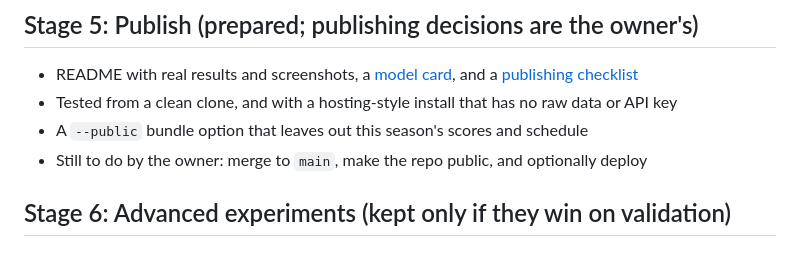
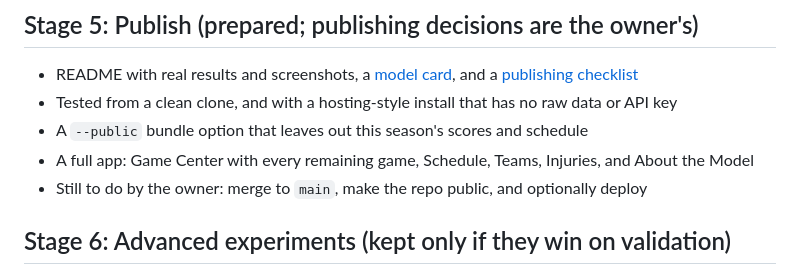
Before and after one commit to billytheballer/SportsSimulation, a Markdown page: docs/ROADMAP.md, the part around the change. Drawn GitHub-style.

```diff
--- a/docs/ROADMAP.md
+++ b/docs/ROADMAP.md
@@ -74,6 +74,7 @@ team ratings and stats without refitting anything, and they're scored as a live
   [publishing checklist](PUBLISHING.md)
 - Tested from a clean clone, and with a hosting-style install that has no raw data or API key
 - A `--public` bundle option that leaves out this season's scores and schedule
+- A full app: Game Center with every remaining game, Schedule, Teams, Injuries, and About the Model
 - Still to do by the owner: merge to `main`, make the repo public, and optionally deploy
 
 ## Stage 6: Advanced experiments (kept only if they win on validation)
```
Also changed, not shown: README.md (+18 -11 lines), docs/PUBLISHING.md (+4 -3 lines), docs/images/factors.jpg, docs/images/prediction.jpg, docs/images/schedule.jpg (added), docs/images/score-ranges.jpg (deleted), 13 other files.
